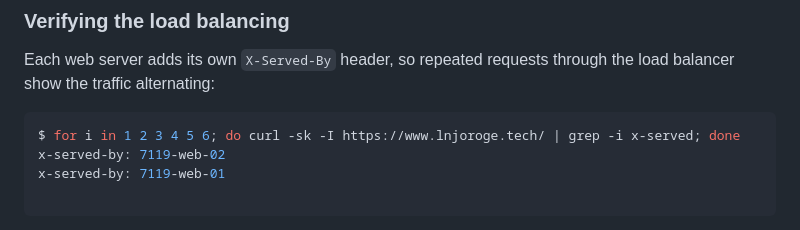
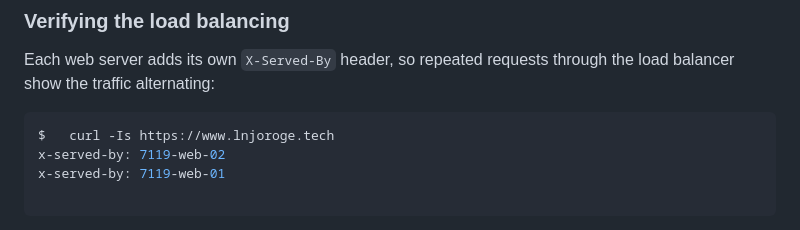
Before and after one commit to lnjoroge-alu/web-infra-summative, a Markdown page: README.md, the part around the change. Rendered like a GitHub page.

Commit message:
fix: update instructions

````diff
--- a/README.md
+++ b/README.md
@@ -174,7 +174,7 @@ listen balancer
 Each web server adds its own `X-Served-By` header, so repeated requests through the load balancer show the traffic alternating:
 
 ```bash
-$ for i in 1 2 3 4 5 6; do curl -sk -I https://www.lnjoroge.tech/ | grep -i x-served; done
+$ 	curl -Is https://www.lnjoroge.tech
 x-served-by: 7119-web-02
 x-served-by: 7119-web-01
 
````
